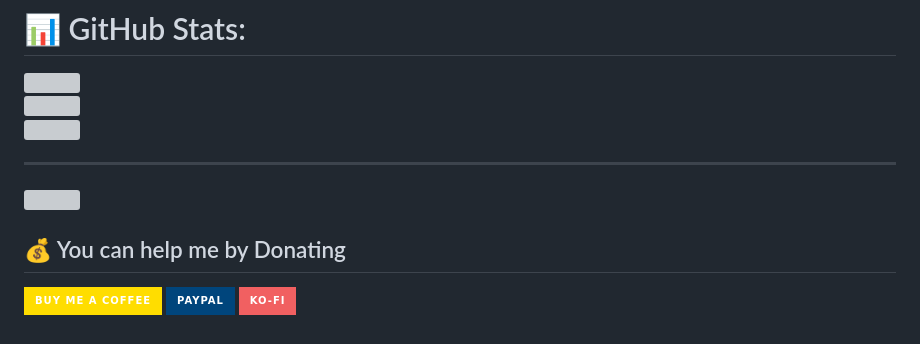
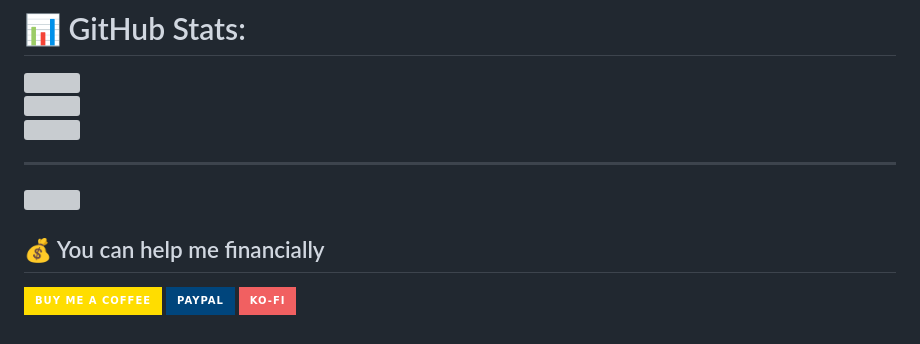
Before and after one commit to digambars-git-hub/digambars-git-hub, a Markdown page: README.md, the part around the change. Drawn GitHub-style; badges without logos; grey boxes are pictures that could not be loaded.

Commit message:
Update donation section wording in README

```diff
--- a/README.md
+++ b/README.md
@@ -15,7 +15,7 @@
 ---
 [![](https://visitcount.itsvg.in/api?id=digambars-git-hub&icon=0&color=0)](https://visitcount.itsvg.in)
 
-  ## 💰 You can help me by Donating
+  ## 💰 You can help me financially
   [![BuyMeACoffee](https://img.shields.io/badge/Buy%20Me%20a%20Coffee-ffdd00?style=for-the-badge&logo=buy-me-a-coffee&logoColor=black)](https://buymeacoffee.com/sawaledr29l) [![PayPal](https://img.shields.io/badge/PayPal-00457C?style=for-the-badge&logo=paypal&logoColor=white)](https://paypal.me/digambarishere) [![Ko-Fi](https://img.shields.io/badge/Ko--fi-F16061?style=for-the-badge&logo=ko-fi&logoColor=white)](https://ko-fi.com/digambarsawale)
 
 
```
